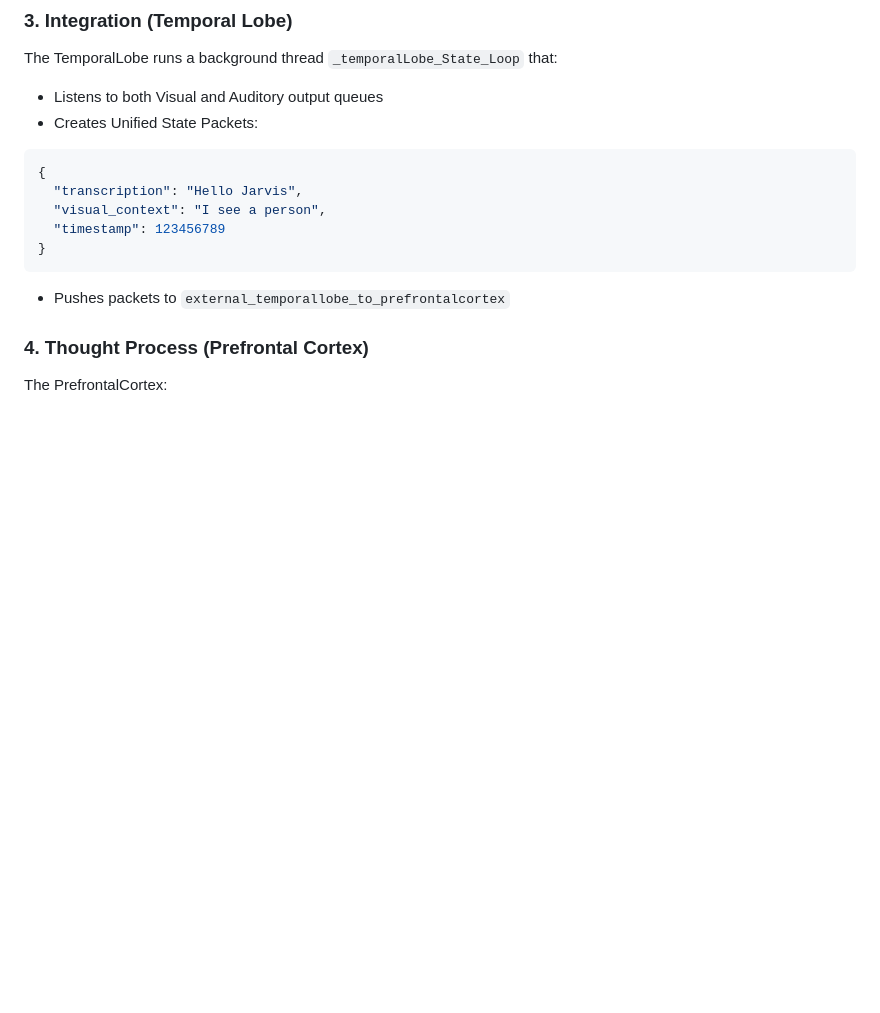
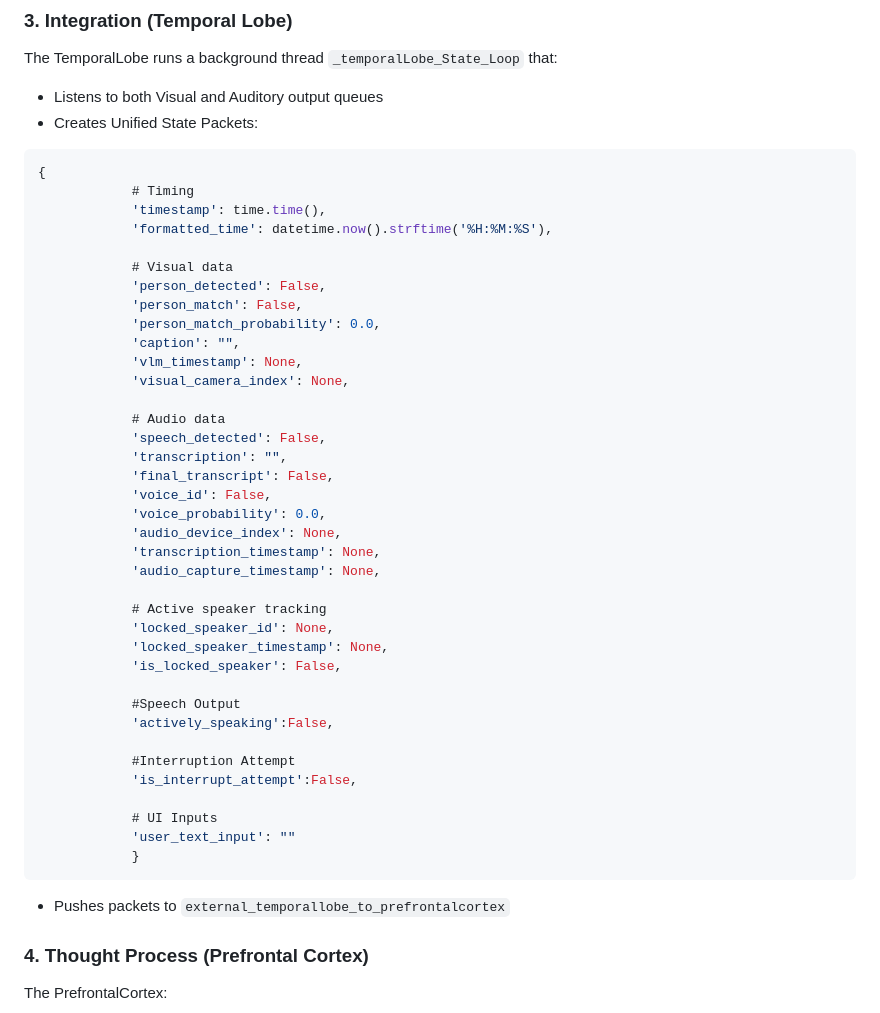
Before and after one commit to reliableJARED/local_jarvis, a Markdown page: v1/readme.md, the part around the change. GitHub-like rendering; blank space fills up the shorter version.

Commit message:
update unified state

````diff
--- a/v1/readme.md
+++ b/v1/readme.md
@@ -54,10 +54,42 @@ The TemporalLobe runs a background thread `_temporalLobe_State_Loop` that:
 
 ```json
 {
-  "transcription": "Hello Jarvis",
-  "visual_context": "I see a person",
-  "timestamp": 123456789
-}
+            # Timing
+            'timestamp': time.time(),
+            'formatted_time': datetime.now().strftime('%H:%M:%S'),
+
+            # Visual data
+            'person_detected': False,
+            'person_match': False,
+            'person_match_probability': 0.0,
+            'caption': "",
+            'vlm_timestamp': None,
+            'visual_camera_index': None,
+
+            # Audio data
+            'speech_detected': False,
+            'transcription': "",
+            'final_transcript': False,
+            'voice_id': False,
+            'voice_probability': 0.0,
+            'audio_device_index': None,
+            'transcription_timestamp': None,
+            'audio_capture_timestamp': None,
+
+            # Active speaker tracking
+            'locked_speaker_id': None,
+            'locked_speaker_timestamp': None,
+            'is_locked_speaker': False,
+
+            #Speech Output
+            'actively_speaking':False,
+
+            #Interruption Attempt
+            'is_interrupt_attempt':False,
+
+            # UI Inputs
+            'user_text_input': ""
+            }
 ```
 
 - Pushes packets to `external_temporallobe_to_prefrontalcortex`
````
